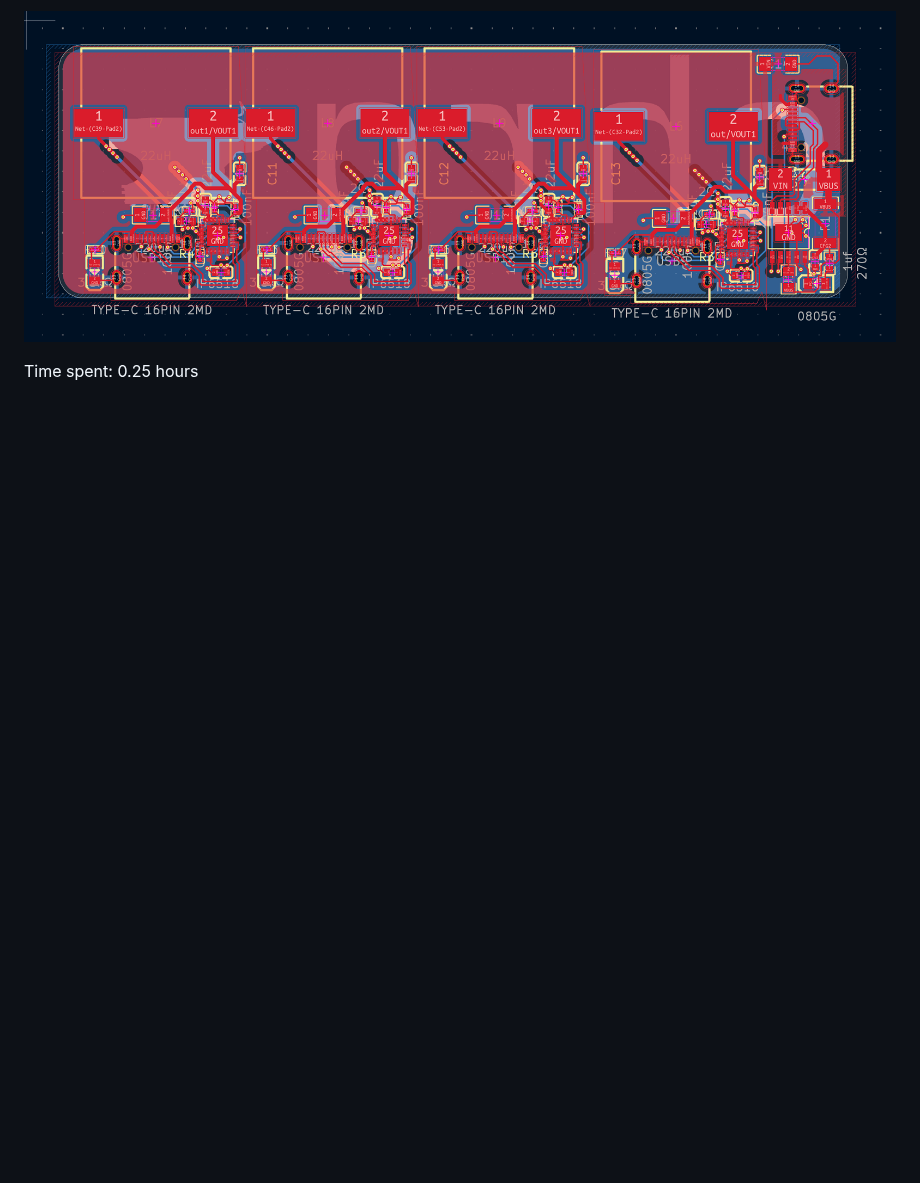
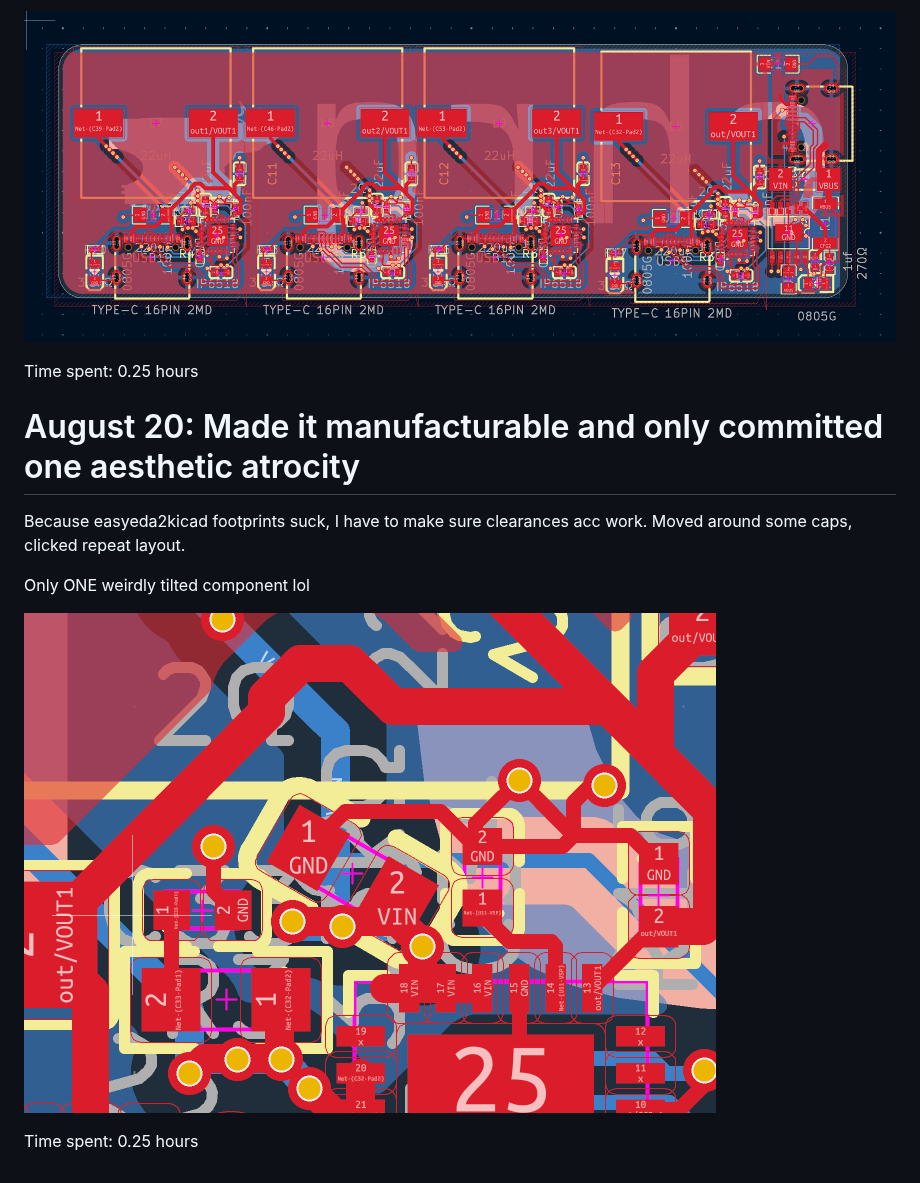
Before and after one commit to JBlitzar/chrg, a Markdown page: JOURNAL.md, the part around the change. Rendered like a GitHub page; pictures changed too: journal/tilt.png (added); blank space fills up the shorter version.

Commit message:
yes

```diff
--- a/JOURNAL.md
+++ b/JOURNAL.md
@@ -118,3 +118,13 @@ Placed the rest of the big caps, small session today. I might do a bit more late
 ![](journal/refactor2.png)
 
 Time spent: 0.25 hours
+
+# August 20: Made it manufacturable and only committed one aesthetic atrocity
+
+Because easyeda2kicad footprints suck, I have to make sure clearances acc work. Moved around some caps, clicked repeat layout.
+
+Only ONE weirdly tilted component lol
+
+![](journal/tilt.png)
+
+Time spent: 0.25 hours
```
Also changed, not shown: 1 other file.
